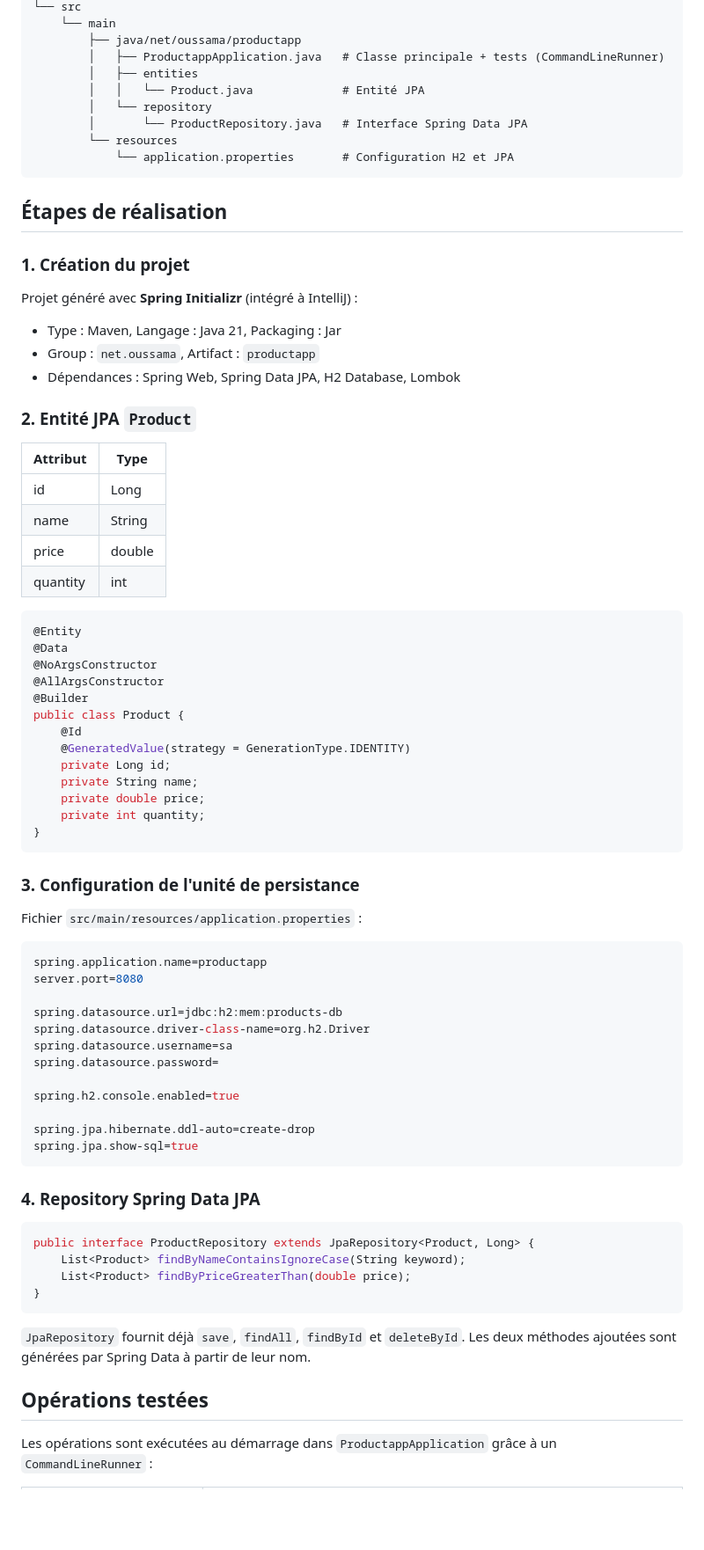
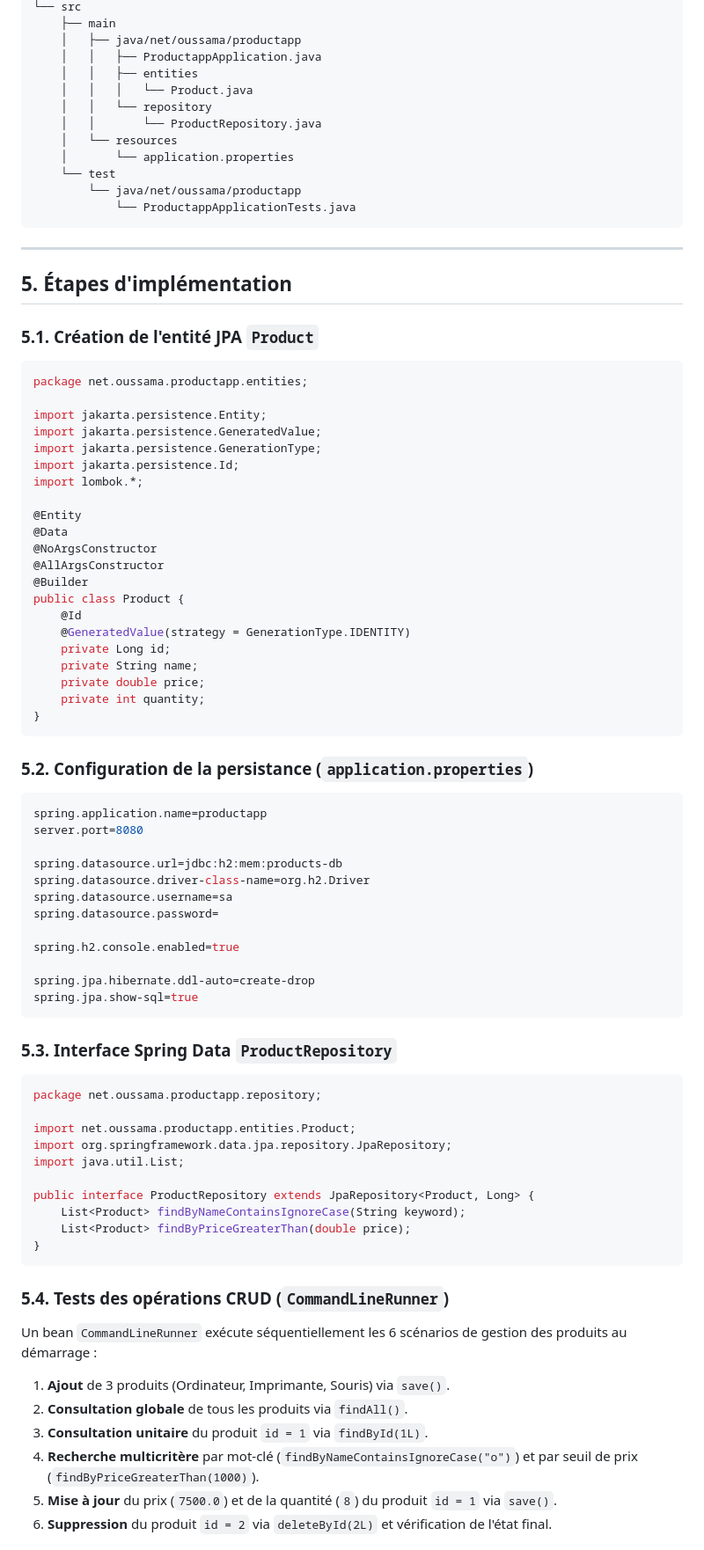
Before and after one commit to oboussamaboustane-eng/productapp, a Markdown page: README.md, the part around one of its changes. Shown at 88% size. GitHub-like rendering; blank space fills up the shorter version.

````diff
--- a/README.md
+++ b/README.md
@@ -50,35 +67,33 @@ productapp
 └── src
-    └── main
-        ├── java/net/oussama/productapp
-        │   ├── ProductappApplication.java   # Classe principale + tests (CommandLineRunner)
-        │   ├── entities
-        │   │   └── Product.java             # Entité JPA
-        │   └── repository
-        │       └── ProductRepository.java   # Interface Spring Data JPA
-        └── resources
-            └── application.properties       # Configuration H2 et JPA
+    ├── main
+    │   ├── java/net/oussama/productapp
+    │   │   ├── ProductappApplication.java
+    │   │   ├── entities
+    │   │   │   └── Product.java
+    │   │   └── repository
+    │   │       └── ProductRepository.java
+    │   └── resources
+    │       └── application.properties
+    └── test
+        └── java/net/oussama/productapp
+            └── ProductappApplicationTests.java
 ```
 
-## Étapes de réalisation
+---
 
-### 1. Création du projet
+## 5. Étapes d'implémentation
 
-Projet généré avec **Spring Initializr** (intégré à IntelliJ) :
-
-- Type : Maven, Langage : Java 21, Packaging : Jar
-- Group : `net.oussama`, Artifact : `productapp`
-- Dépendances : Spring Web, Spring Data JPA, H2 Database, Lombok
-
-### 2. Entité JPA `Product`
-
-| Attribut | Type |
-|---|---|
-| id | Long |
-| name | String |
-| price | double |
-| quantity | int |
+### 5.1. Création de l'entité JPA `Product`
 
 ```java
+package net.oussama.productapp.entities;
+
+import jakarta.persistence.Entity;
+import jakarta.persistence.GeneratedValue;
+import jakarta.persistence.GenerationType;
+import jakarta.persistence.Id;
+import lombok.*;
+
 @Entity
 @Data
 @NoArgsConstructor
@@ -94,9 +109,7 @@ public class Product {
 }
 ```
 
-### 3. Configuration de l'unité de persistance
-
-Fichier `src/main/resources/application.properties` :
+### 5.2. Configuration de la persistance (`application.properties`)
 
 ```properties
 spring.application.name=productapp
@@ -113,18 +126,29 @@ spring.jpa.hibernate.ddl-auto=create-drop
 spring.jpa.show-sql=true
 ```
 
-### 4. Repository Spring Data JPA
+### 5.3. Interface Spring Data `ProductRepository`
 
 ```java
+package net.oussama.productapp.repository;
+
+import net.oussama.productapp.entities.Product;
+import org.springframework.data.jpa.repository.JpaRepository;
+import java.util.List;
+
 public interface ProductRepository extends JpaRepository<Product, Long> {
     List<Product> findByNameContainsIgnoreCase(String keyword);
     List<Product> findByPriceGreaterThan(double price);
 }
 ```
 
-`JpaRepository` fournit déjà `save`, `findAll`, `findById` et `deleteById`. Les deux méthodes ajoutées sont générées par Spring Data à partir de leur nom.
+### 5.4. Tests des opérations CRUD (`CommandLineRunner`)
 
-## Opérations testées
+Un bean `CommandLineRunner` exécute séquentiellement les 6 scénarios de gestion des produits au démarrage :
 
-Les opérations sont exécutées au démarrage dans `ProductappApplication` grâce à un `CommandLineRunner` :
+1. **Ajout** de 3 produits (Ordinateur, Imprimante, Souris) via `save()`.
+2. **Consultation globale** de tous les produits via `findAll()`.
+3. **Consultation unitaire** du produit `id = 1` via `findById(1L)`.
+4. **Recherche multicritère** par mot-clé (`findByNameContainsIgnoreCase("o")`) et par seuil de prix (`findByPriceGreaterThan(1000)`).
+5. **Mise à jour** du prix (`7500.0`) et de la quantité (`8`) du produit `id = 1` via `save()`.
+6. **Suppression** du produit `id = 2` via `deleteById(2L)` et vérification de l'état final.
 
````
Also changed, not shown: other parts of README.md (+87 -44 lines), screenshots/console_run.png (added), screenshots/h2_login.png (added), screenshots/h2_table.png (added).
